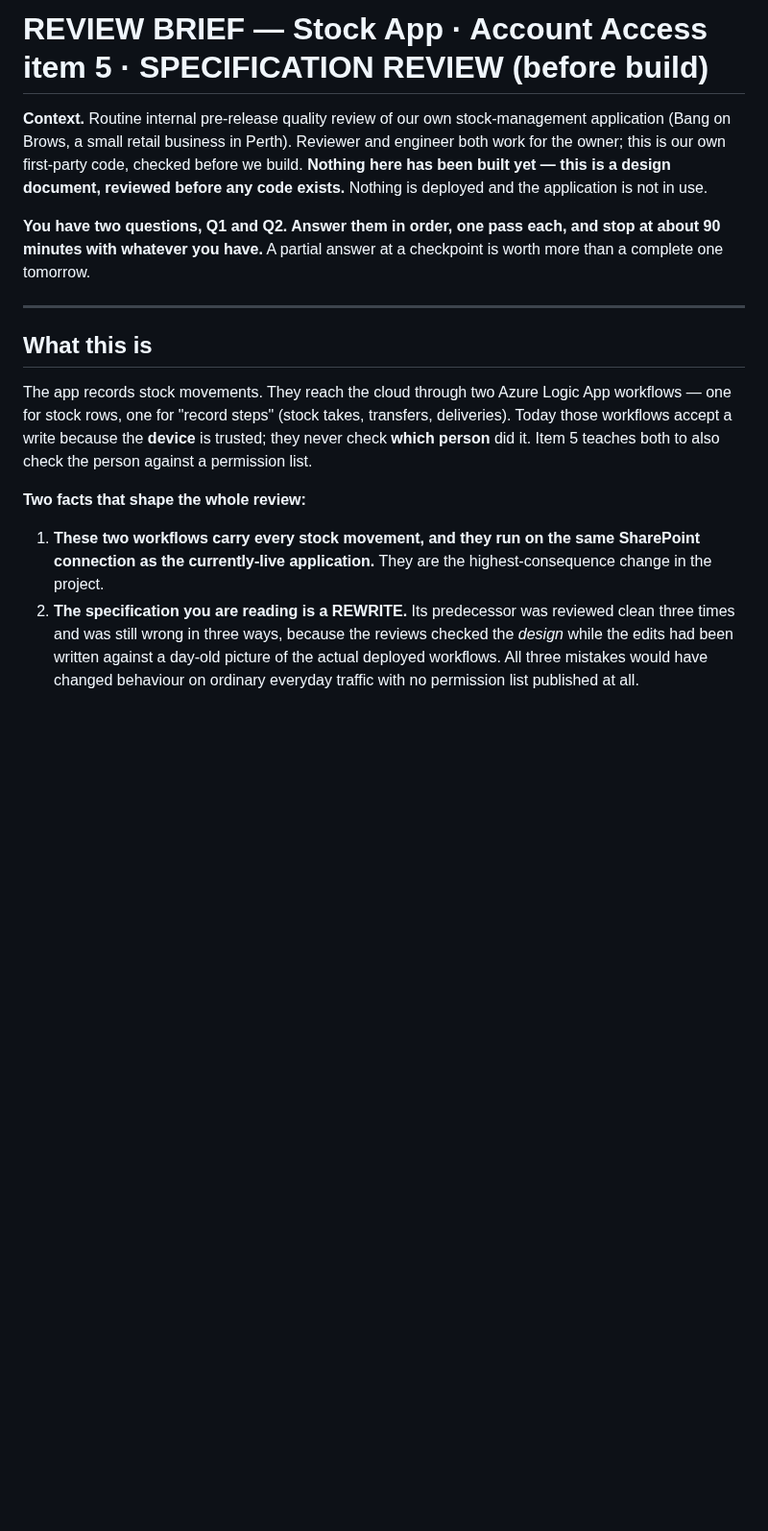
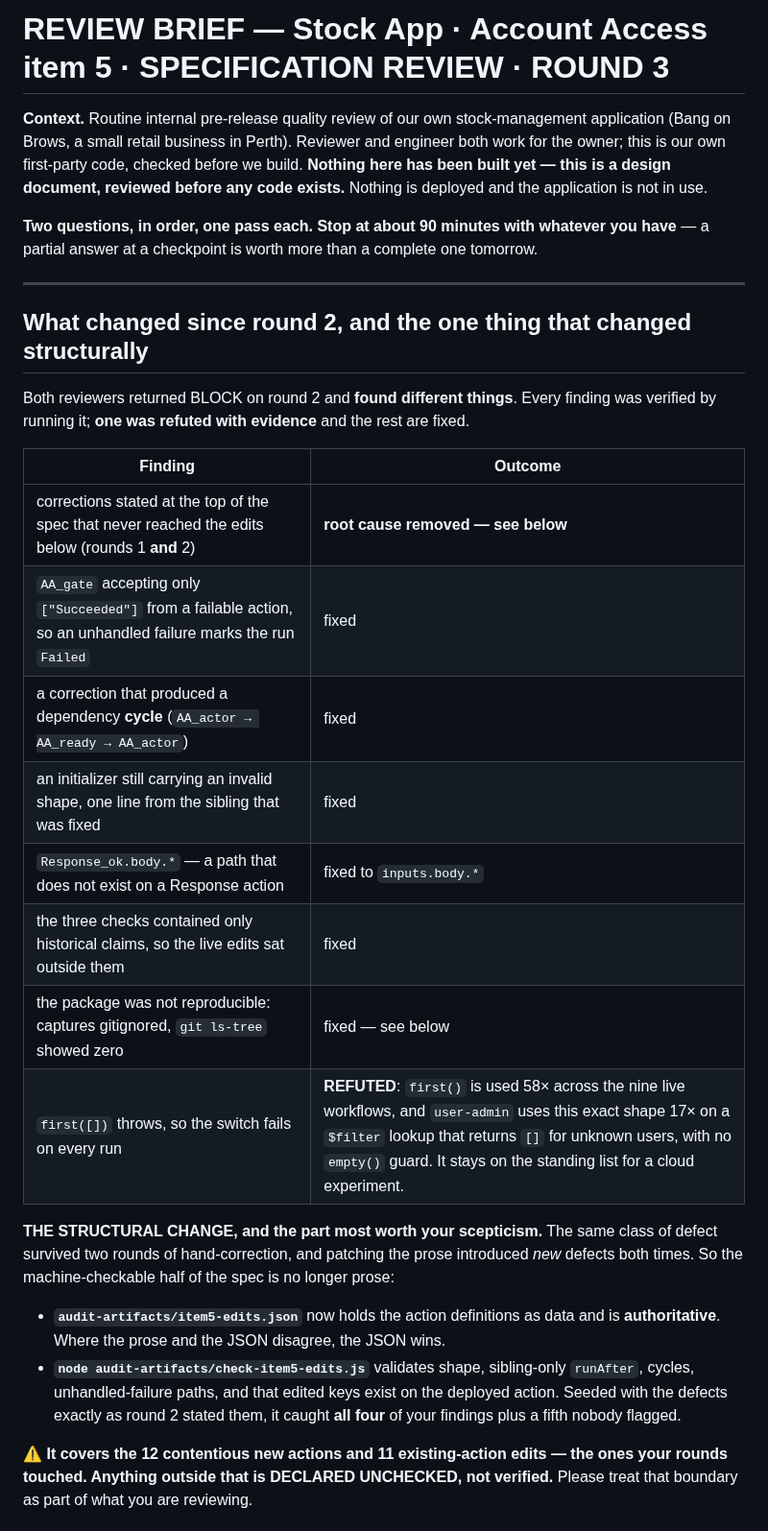
Before and after one commit to bangonbrows/bob-stock, a Markdown page: PASTE-TO-AUDITORS-AA-ITEM5.md, the part around one of its changes. Shown at 96% size. Rendered like a GitHub page; blank space fills up the shorter version.

```diff
--- a/PASTE-TO-AUDITORS-AA-ITEM5.md
+++ b/PASTE-TO-AUDITORS-AA-ITEM5.md
@@ -1,4 +1,4 @@
-# REVIEW BRIEF — Stock App · Account Access item 5 · SPECIFICATION REVIEW (before build)
+# REVIEW BRIEF — Stock App · Account Access item 5 · SPECIFICATION REVIEW · **ROUND 3**
 
 **Context.** Routine internal pre-release quality review of our own stock-management application
 (Bang on Brows, a small retail business in Perth). Reviewer and engineer both work for the owner;
@@ -6,24 +6,38 @@ this is our own first-party code, checked before we build. **Nothing here has be
 is a design document, reviewed before any code exists.** Nothing is deployed and the application is
 not in use.
 
-**You have two questions, Q1 and Q2. Answer them in order, one pass each, and stop at about 90
-minutes with whatever you have.** A partial answer at a checkpoint is worth more than a complete one
-tomorrow.
+**Two questions, in order, one pass each. Stop at about 90 minutes with whatever you have** — a
+partial answer at a checkpoint is worth more than a complete one tomorrow.
 
 ---
 
-## What this is
+## What changed since round 2, and the one thing that changed structurally
 
-The app records stock movements. They reach the cloud through two Azure Logic App workflows — one for
-stock rows, one for "record steps" (stock takes, transfers, deliveries). Today those workflows accept
-a write because the **device** is trusted; they never check **which person** did it. Item 5 teaches
-both to also check the person against a permission list.
+Both reviewers returned BLOCK on round 2 and **found different things**. Every finding was verified by
+running it; **one was refuted with evidence** and the rest are fixed.
 
-**Two facts that shape the whole review:**
+| Finding | Outcome |
+|---|---|
+| corrections stated at the top of the spec that never reached the edits below (rounds 1 **and** 2) | **root cause removed — see below** |
+| `AA_gate` accepting only `["Succeeded"]` from a failable action, so an unhandled failure marks the run `Failed` | fixed |
+| a correction that produced a dependency **cycle** (`AA_actor → AA_ready → AA_actor`) | fixed |
+| an initializer still carrying an invalid shape, one line from the sibling that was fixed | fixed |
+| `Response_ok.body.*` — a path that does not exist on a Response action | fixed to `inputs.body.*` |
+| the three checks contained only historical claims, so the live edits sat outside them | fixed |
+| the package was not reproducible: captures gitignored, `git ls-tree` showed zero | fixed — see below |
+| `first([])` throws, so the switch fails on every run | **REFUTED**: `first()` is used 58× across the nine live workflows, and `user-admin` uses this exact shape 17× on a `$filter` lookup that returns `[]` for unknown users, with no `empty()` guard. It stays on the standing list for a cloud experiment. |
 
-1. **These two workflows carry every stock movement, and they run on the same SharePoint connection
-   as the currently-live application.** They are the highest-consequence change in the project.
-2. **The specification you are reading is a REWRITE.** Its predecessor was reviewed clean three times
-   and was still wrong in three ways, because the reviews checked the *design* while the edits had
-   been written against a day-old picture of the actual deployed workflows. All three mistakes would
-   have changed behaviour on ordinary everyday traffic with no permission list published at all.
+**THE STRUCTURAL CHANGE, and the part most worth your scepticism.** The same class of defect survived
+two rounds of hand-correction, and patching the prose introduced *new* defects both times. So the
+machine-checkable half of the spec is no longer prose:
+
+- **`audit-artifacts/item5-edits.json`** now holds the action definitions as data and is
+  **authoritative**. Where the prose and the JSON disagree, the JSON wins.
+- **`node audit-artifacts/check-item5-edits.js`** validates shape, sibling-only `runAfter`, cycles,
+  unhandled-failure paths, and that edited keys exist on the deployed action. Seeded with the defects
+  exactly as round 2 stated them, it caught **all four** of your findings plus a fifth nobody flagged.
+
+⚠ **It covers the 12 contentious new actions and 11 existing-action edits — the ones your rounds
+touched. Anything outside that is DECLARED UNCHECKED, not verified.** Please treat that boundary as
+part of what you are reviewing.
+
```
Also changed, not shown: other parts of PASTE-TO-AUDITORS-AA-ITEM5.md (+47 -50 lines).
